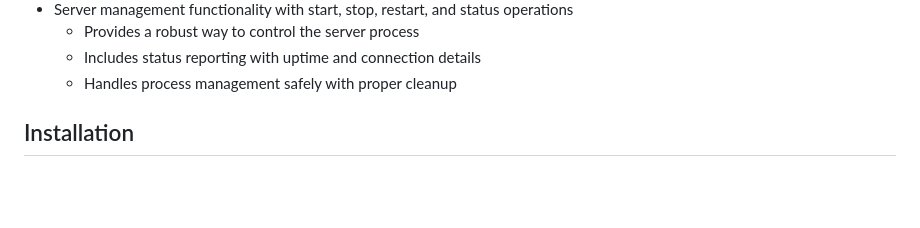
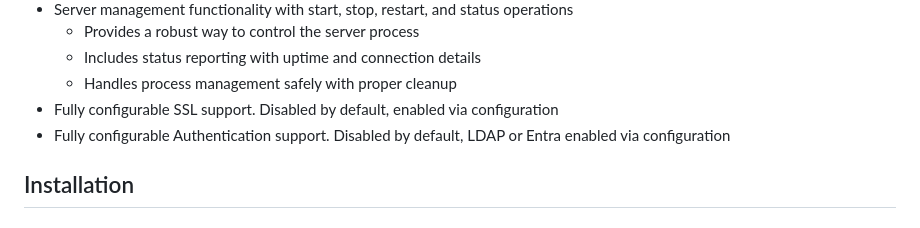
Before and after one commit to rdswan/myvnc, a Markdown page: README.md, the part around the change. Rendered like a GitHub page; blank space fills up the shorter version.

Commit message:
Added SSL and Authentication methods to Feature list

```diff
--- a/README.md
+++ b/README.md
@@ -22,6 +22,8 @@ It is fully Open Source via the Apache License 2.0
   - Provides a robust way to control the server process
   - Includes status reporting with uptime and connection details
   - Handles process management safely with proper cleanup
+- Fully configurable SSL support. Disabled by default, enabled via configuration
+- Fully configurable Authentication support. Disabled by default, LDAP or Entra enabled via configuration
 
 ## Installation
 
```
